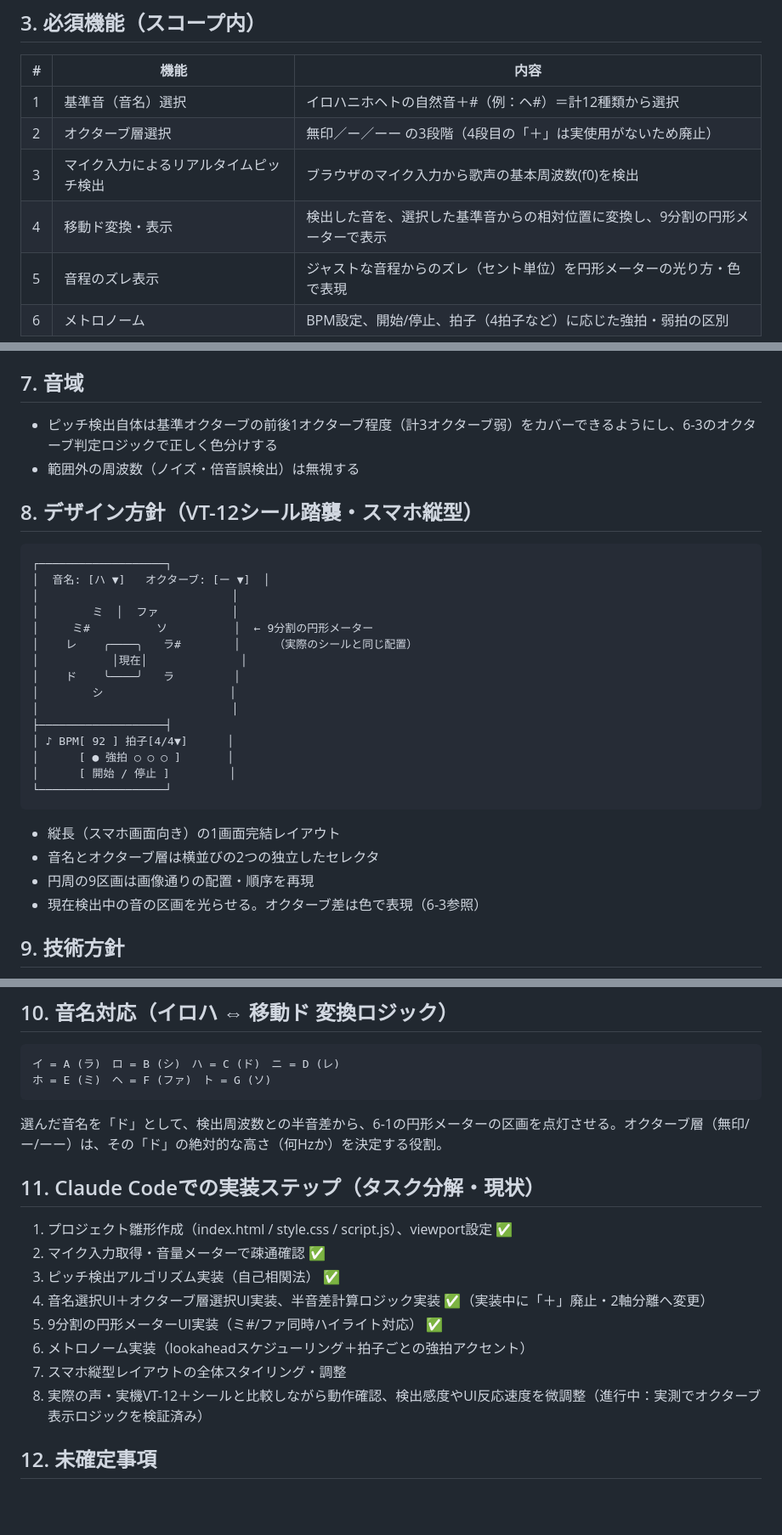
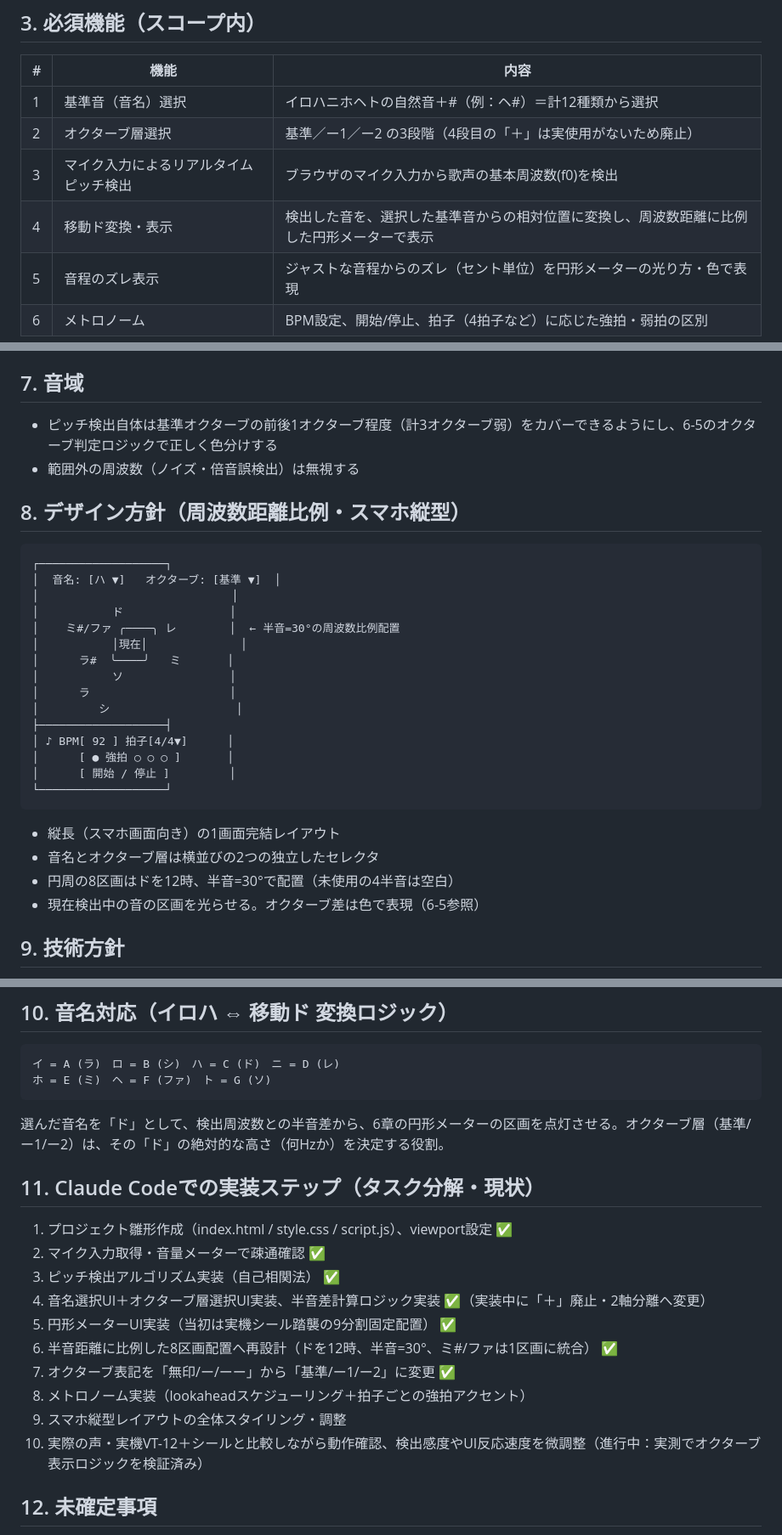
Before and after one commit to fujita-seiryu/my-app, a Markdown page: ボイトレアプリ/移動ドピッチトレーナー_開発設計書.md, 3 parts joined by grey strips. Shown at 85% size. Rendered like a GitHub page; blank space fills up the shorter version.

````diff
--- a/ボイトレアプリ/移動ドピッチトレーナー_開発設計書.md
+++ b/ボイトレアプリ/移動ドピッチトレーナー_開発設計書.md
@@ -20,9 +20,9 @@
 | # | 機能 | 内容 |
 |---|------|------|
 | 1 | 基準音（音名）選択 | イロハニホヘトの自然音＋#（例：ヘ#）＝計12種類から選択 |
-| 2 | オクターブ層選択 | 無印／ー／ーー の3段階（4段目の「＋」は実使用がないため廃止） |
+| 2 | オクターブ層選択 | 基準／ー1／ー2 の3段階（4段目の「＋」は実使用がないため廃止） |
 | 3 | マイク入力によるリアルタイムピッチ検出 | ブラウザのマイク入力から歌声の基本周波数(f0)を検出 |
-| 4 | 移動ド変換・表示 | 検出した音を、選択した基準音からの相対位置に変換し、9分割の円形メーターで表示 |
+| 4 | 移動ド変換・表示 | 検出した音を、選択した基準音からの相対位置に変換し、周波数距離に比例した円形メーターで表示 |
 | 5 | 音程のズレ表示 | ジャストな音程からのズレ（セント単位）を円形メーターの光り方・色で表現 |
 | 6 | メトロノーム | BPM設定、開始/停止、拍子（4拍子など）に応じた強拍・弱拍の区別 |
 
@@ -83,22 +98,22 @@
 
 ## 7. 音域
 
-- ピッチ検出自体は基準オクターブの前後1オクターブ程度（計3オクターブ弱）をカバーできるようにし、6-3のオクターブ判定ロジックで正しく色分けする
+- ピッチ検出自体は基準オクターブの前後1オクターブ程度（計3オクターブ弱）をカバーできるようにし、6-5のオクターブ判定ロジックで正しく色分けする
 - 範囲外の周波数（ノイズ・倍音誤検出）は無視する
 
-## 8. デザイン方針（VT-12シール踏襲・スマホ縦型）
+## 8. デザイン方針（周波数距離比例・スマホ縦型）
 
 ```
 ┌───────────────────┐
-│  音名: [ハ ▼]   オクターブ: [ー ▼]  │
+│  音名: [ハ ▼]   オクターブ: [基準 ▼]  │
 │                             │
-│        ミ  │  ファ           │
-│     ミ#          ソ          │  ← 9分割の円形メーター
-│    レ    ╭────╮   ラ#        │     （実際のシールと同じ配置）
+│           ド                │
+│    ミ#/ファ ╭────╮ レ        │  ← 半音=30°の周波数比例配置
 │           │現在│              │
-│    ド    ╰────╯   ラ         │
-│        シ                   │
-│                             │
+│      ラ#  ╰────╯   ミ       │
+│           ソ                │
+│      ラ                     │
+│         シ                   │
 ├───────────────────┤
 │ ♪ BPM[ 92 ] 拍子[4/4▼]      │
 │      [ ● 強拍 ○ ○ ○ ]       │
@@ -107,8 +122,8 @@
 ```
 - 縦長（スマホ画面向き）の1画面完結レイアウト
 - 音名とオクターブ層は横並びの2つの独立したセレクタ
-- 円周の9区画は画像通りの配置・順序を再現
-- 現在検出中の音の区画を光らせる。オクターブ差は色で表現（6-3参照）
+- 円周の8区画はドを12時、半音=30°で配置（未使用の4半音は空白）
+- 現在検出中の音の区画を光らせる。オクターブ差は色で表現（6-5参照）
 
 ## 9. 技術方針
 
@@ -125,7 +140,7 @@
 イ = A (ラ)　ロ = B (シ)　ハ = C (ド)　ニ = D (レ)
 ホ = E (ミ)　ヘ = F (ファ)　ト = G (ソ)
 ```
-選んだ音名を「ド」として、検出周波数との半音差から、6-1の円形メーターの区画を点灯させる。オクターブ層（無印/ー/ーー）は、その「ド」の絶対的な高さ（何Hzか）を決定する役割。
+選んだ音名を「ド」として、検出周波数との半音差から、6章の円形メーターの区画を点灯させる。オクターブ層（基準/ー1/ー2）は、その「ド」の絶対的な高さ（何Hzか）を決定する役割。
 
 ## 11. Claude Codeでの実装ステップ（タスク分解・現状）
 
@@ -133,10 +148,12 @@
 2. マイク入力取得・音量メーターで疎通確認 ✅
 3. ピッチ検出アルゴリズム実装（自己相関法） ✅
 4. 音名選択UI＋オクターブ層選択UI実装、半音差計算ロジック実装 ✅（実装中に「＋」廃止・2軸分離へ変更）
-5. 9分割の円形メーターUI実装（ミ#/ファ同時ハイライト対応） ✅
-6. メトロノーム実装（lookaheadスケジューリング＋拍子ごとの強拍アクセント）
-7. スマホ縦型レイアウトの全体スタイリング・調整
-8. 実際の声・実機VT-12＋シールと比較しながら動作確認、検出感度やUI反応速度を微調整（進行中：実測でオクターブ表示ロジックを検証済み）
+5. 円形メーターUI実装（当初は実機シール踏襲の9分割固定配置） ✅
+6. 半音距離に比例した8区画配置へ再設計（ドを12時、半音=30°、ミ#/ファは1区画に統合） ✅
+7. オクターブ表記を「無印/ー/ーー」から「基準/ー1/ー2」に変更 ✅
+8. メトロノーム実装（lookaheadスケジューリング＋拍子ごとの強拍アクセント）
+9. スマホ縦型レイアウトの全体スタイリング・調整
+10. 実際の声・実機VT-12＋シールと比較しながら動作確認、検出感度やUI反応速度を微調整（進行中：実測でオクターブ表示ロジックを検証済み）
 
 ## 12. 未確定事項
 
````
Also changed, not shown: other parts of ボイトレアプリ/移動ドピッチトレーナー_開発設計書.md (+32 -17 lines).
